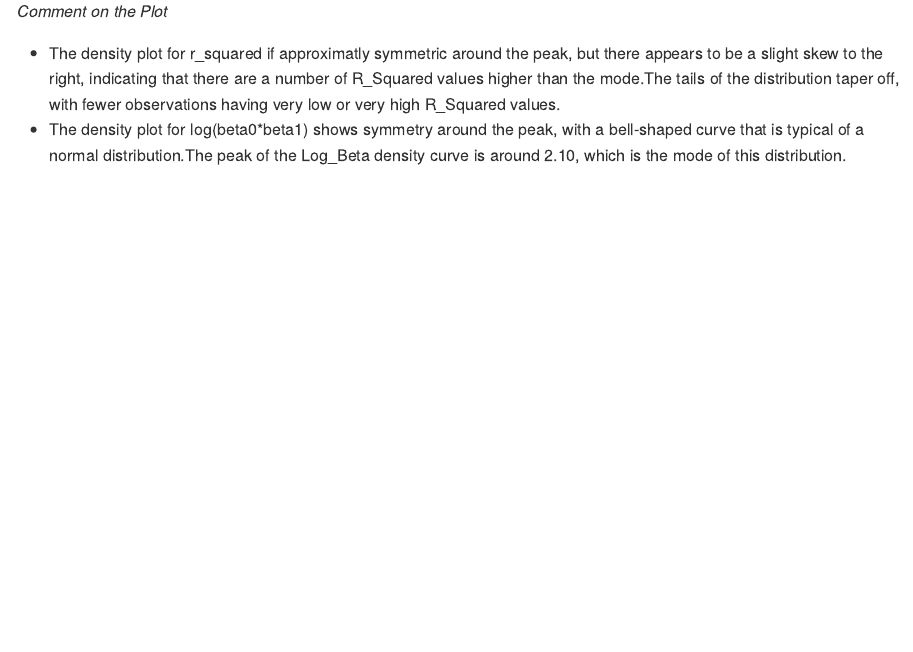
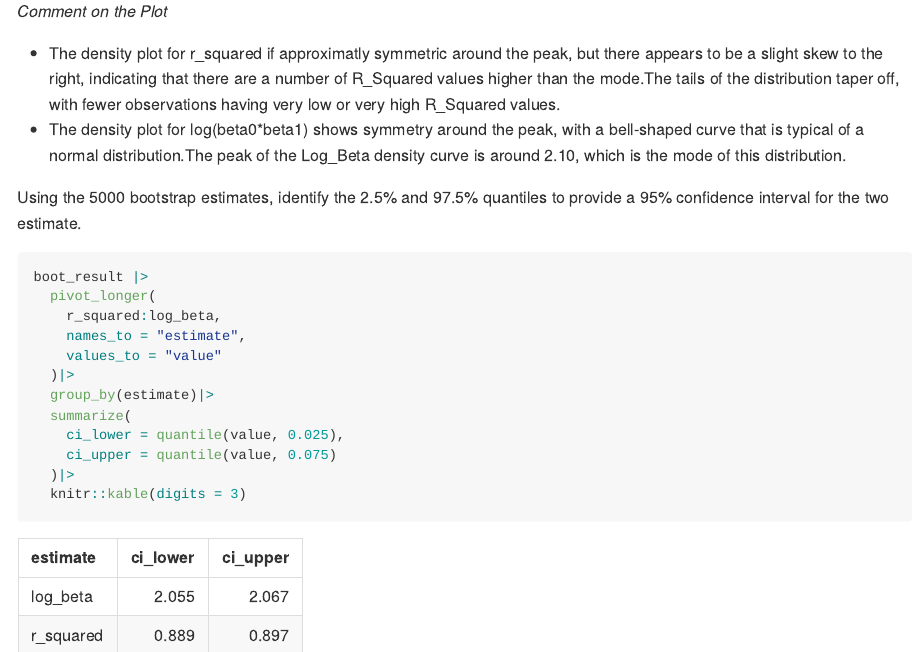
Before and after one commit to tianyiw44/p8105_hw6_tw2918, an R Markdown document (p8105_hw6_tw2918.Rmd): the page in a window 1100 px wide, from 7600 px down. The pictures show the output file p8105_hw6_tw2918.md that the author committed with the source, drawn offline in the style of GitHub; long lines of code are wrapped.

Commit message:
Problem 2: 95% CI for the two estimates

````diff
--- a/p8105_hw6_tw2918.Rmd
+++ b/p8105_hw6_tw2918.Rmd
@@ -217,3 +217,20 @@ boot_result|>
 
 * The density plot for r_squared if approximatly symmetric around the peak, but there appears to be a slight skew to the right, indicating that there are a number of R_Squared values higher than the mode.The tails of the distribution taper off, with fewer observations having very low or very high R_Squared values.
 * The density plot for log(beta0*beta1) shows symmetry around the peak, with a bell-shaped curve that is typical of a normal distribution.The peak of the Log_Beta density curve is around 2.10, which is the mode of this distribution.
+
+Using the 5000 bootstrap estimates, identify the 2.5% and 97.5% quantiles to provide a 95% confidence interval for the two estimate.
+
+```{r}
+boot_result |>
+  pivot_longer(
+    r_squared:log_beta,
+    names_to = "estimate",
+    values_to = "value"
+  )|>
+  group_by(estimate)|>
+  summarize(
+    ci_lower = quantile(value, 0.025),
+    ci_upper = quantile(value, 0.075)
+  )|>
+  knitr::kable(digits = 3)
+```
````
Also changed, not shown: p8105_hw6_tw2918.md.
